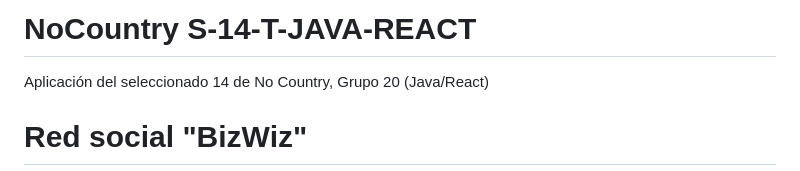
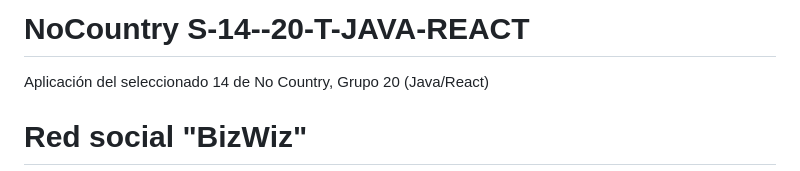
Before and after one commit to No-Country-simulation/S-14-20-T-JAVA, a Markdown page: README.md, the part around the change. Drawn GitHub-style.

```diff
--- a/README.md
+++ b/README.md
@@ -1,4 +1,4 @@
-# NoCountry S-14-T-JAVA-REACT
+# NoCountry S-14--20-T-JAVA-REACT
 Aplicación del seleccionado 14 de No Country, Grupo 20 (Java/React)
 
 <h1>Red social "BizWiz"</h1>
```
